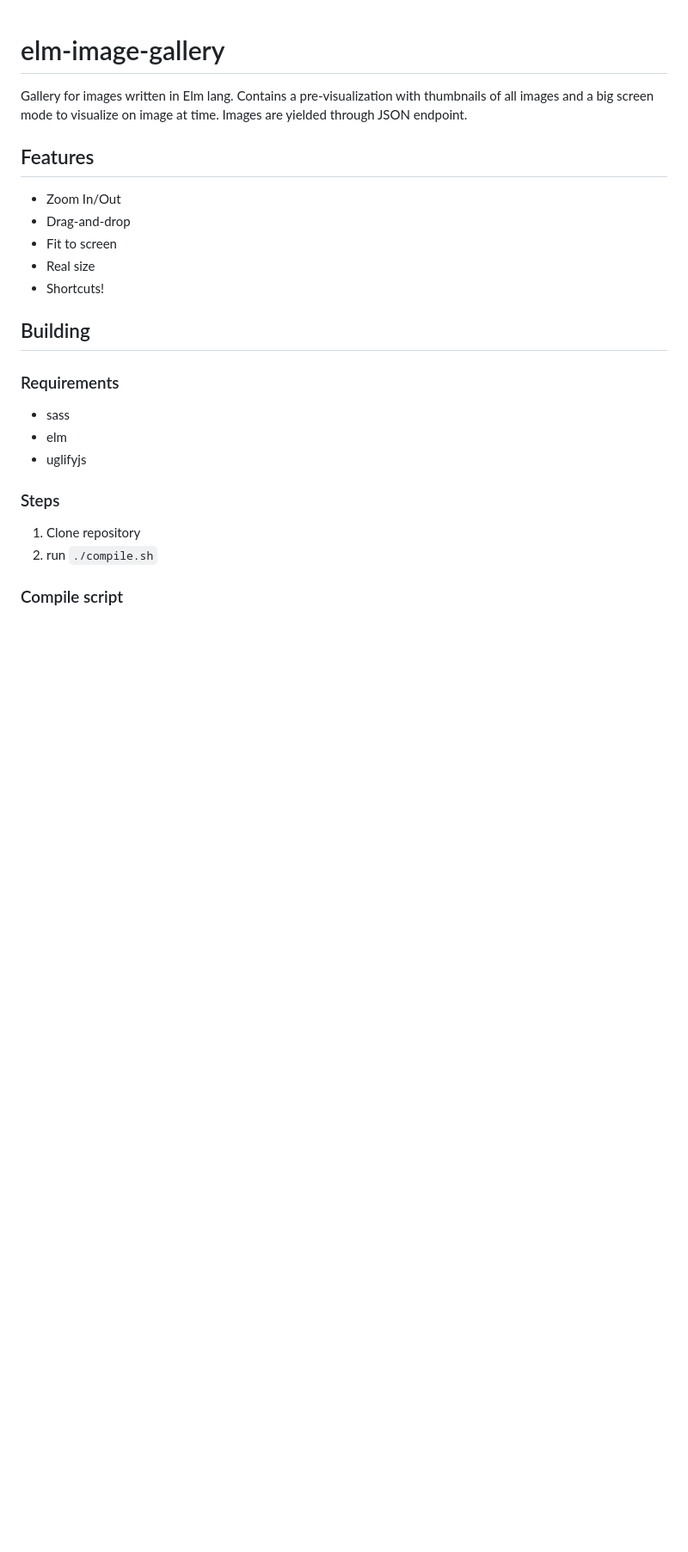
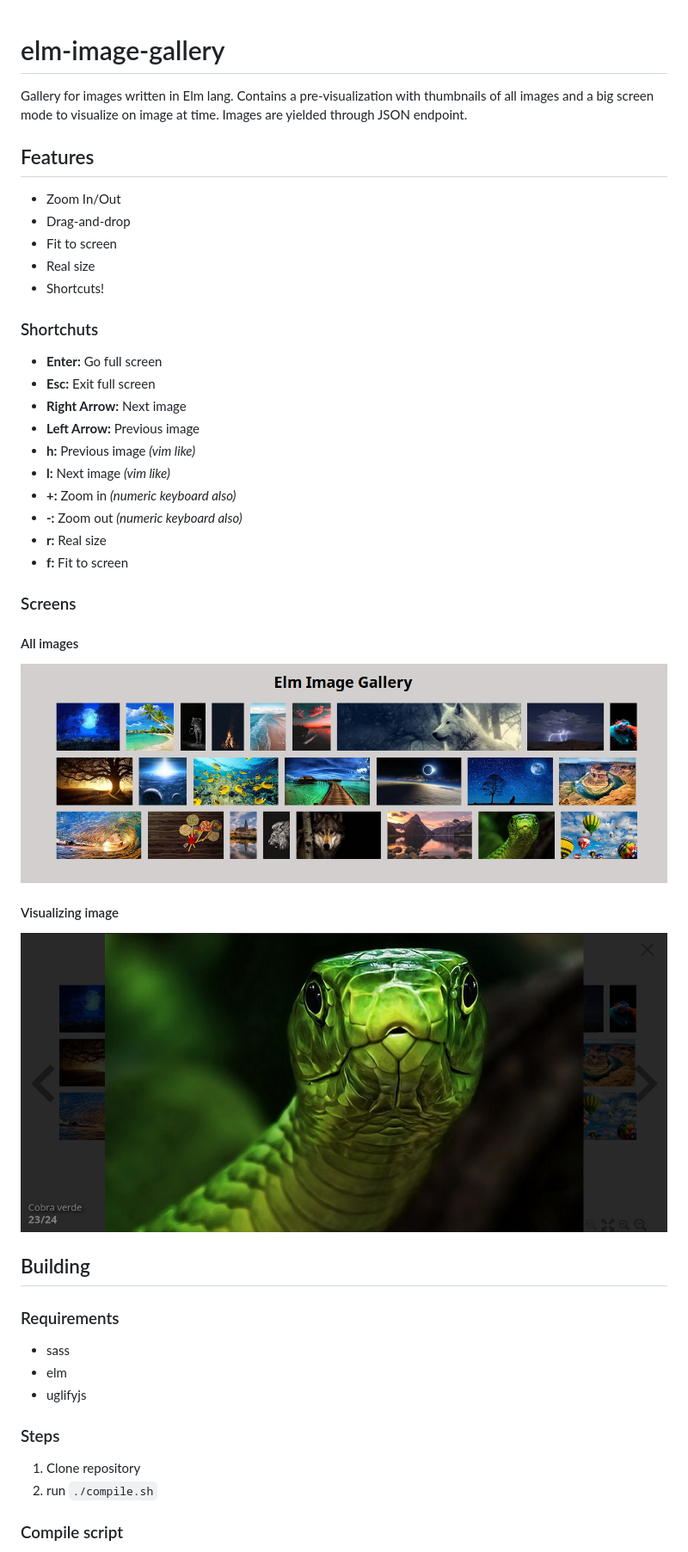
Before and after one commit to fga-funcional/elm-image-gallery, a Markdown page: README.md, the part around the change. Shown: that part at 86% size. GitHub-like rendering; pictures changed too: images/Elm-image-gallery-big-screen.png (added), images/Elm-image-gallery-thumbnails.png (added); blank space fills up the shorter version.

Commit message:
Add images and shortcuts to README

```diff
--- a/README.md
+++ b/README.md
@@ -8,6 +8,26 @@ Gallery for images written in Elm lang. Contains a pre-visualization with thumbn
 * Fit to screen
 * Real size
 * Shortcuts!
+
+### Shortchuts
+* **Enter:** Go full screen
+* **Esc:** Exit full screen
+* **Right Arrow:** Next image
+* **Left Arrow:** Previous image
+* **h:** Previous image _(vim like)_
+* **l:** Next image _(vim like)_
+* **+:** Zoom in _(numeric keyboard also)_
+* **-:** Zoom out _(numeric keyboard also)_
+* **r:** Real size
+* **f:** Fit to screen
+
+### Screens
+
+#### All images
+![Thumbnails](https://raw.githubusercontent.com/fga-funcional/elm-image-gallery/master/images/Elm-image-gallery-thumbnails.png)
+
+#### Visualizing image
+![Big Screen](https://github.com/fga-funcional/elm-image-gallery/blob/master/images/Elm-image-gallery-big-screen.png)
 
 ## Building
 
```
